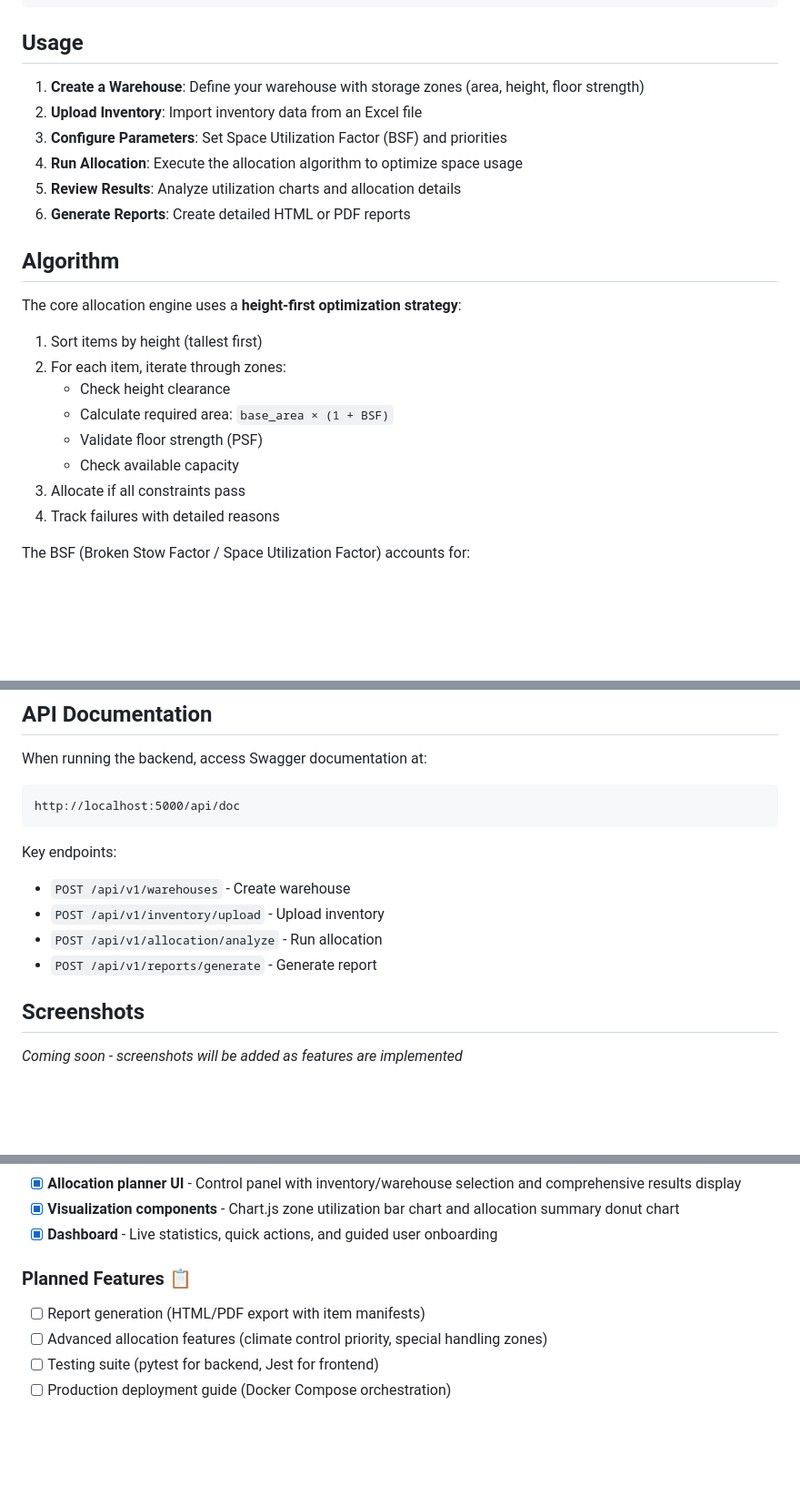
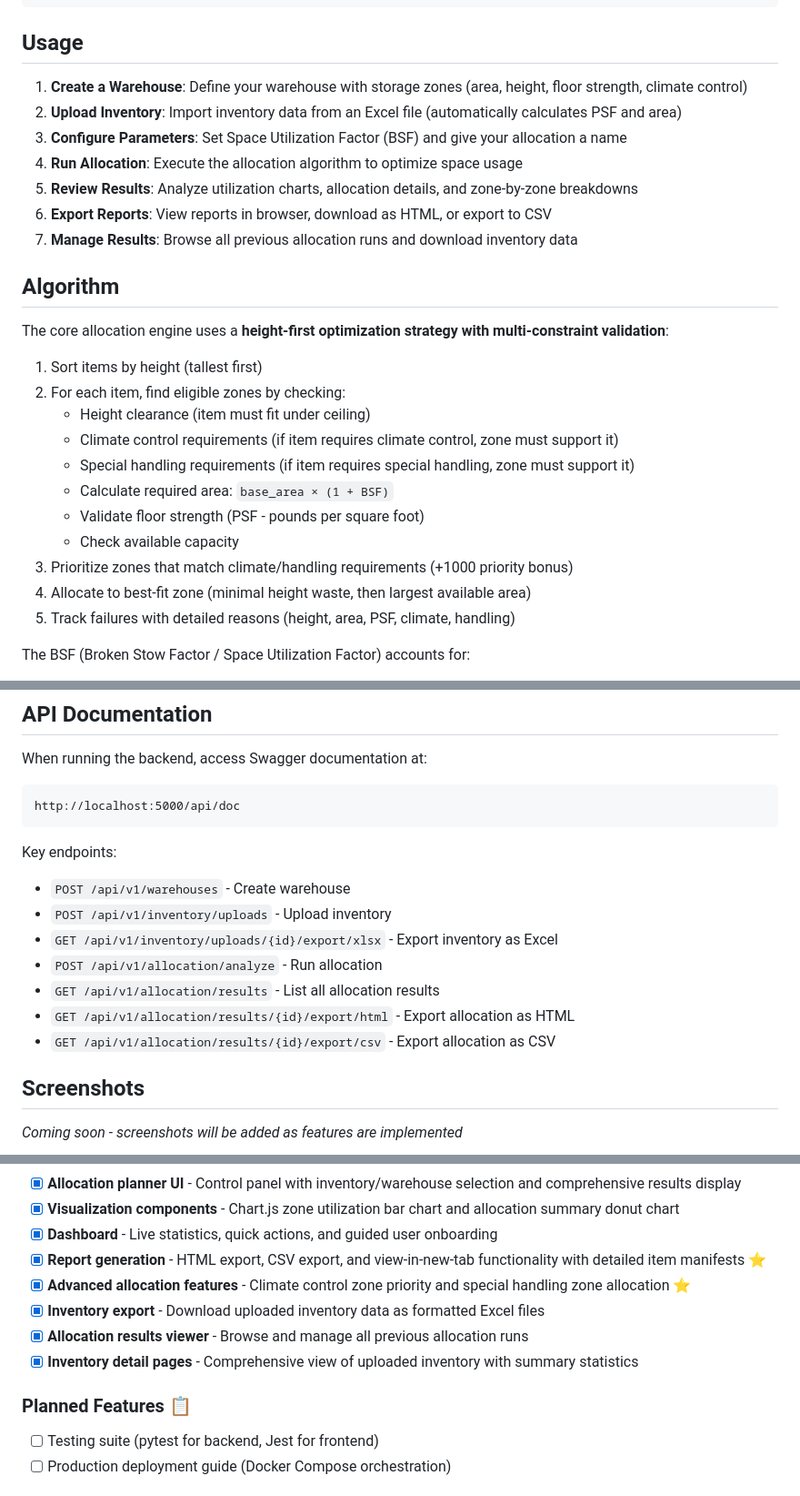
Before and after one commit to bryanstanleyyy/warehouse-capacity-planner, a Markdown page: README.md, 3 parts joined by grey strips. Shown at 91% size. Rendered like a GitHub page; blank space fills up the shorter version.

Commit message:
Update documentation and project status
Update README to reflect newly implemented features and improved
project completion status.

- Update status: 22 features implemented, ~90% complete
- Document report generation with HTML/CSV export
- Document inventory export functionality
- Document allocation results viewer
- Add comprehensive algorithm description with constraints
- Update API endpoints with export routes
- Mark report generation and advanced features as complete

```diff
--- a/README.md
+++ b/README.md
@@ -147,25 +149,29 @@ npm run dev
 
 ## Usage
 
-1. **Create a Warehouse**: Define your warehouse with storage zones (area, height, floor strength)
-2. **Upload Inventory**: Import inventory data from an Excel file
-3. **Configure Parameters**: Set Space Utilization Factor (BSF) and priorities
+1. **Create a Warehouse**: Define your warehouse with storage zones (area, height, floor strength, climate control)
+2. **Upload Inventory**: Import inventory data from an Excel file (automatically calculates PSF and area)
+3. **Configure Parameters**: Set Space Utilization Factor (BSF) and give your allocation a name
 4. **Run Allocation**: Execute the allocation algorithm to optimize space usage
-5. **Review Results**: Analyze utilization charts and allocation details
-6. **Generate Reports**: Create detailed HTML or PDF reports
+5. **Review Results**: Analyze utilization charts, allocation details, and zone-by-zone breakdowns
+6. **Export Reports**: View reports in browser, download as HTML, or export to CSV
+7. **Manage Results**: Browse all previous allocation runs and download inventory data
 
 ## Algorithm
 
-The core allocation engine uses a **height-first optimization strategy**:
+The core allocation engine uses a **height-first optimization strategy with multi-constraint validation**:
 
 1. Sort items by height (tallest first)
-2. For each item, iterate through zones:
-   - Check height clearance
+2. For each item, find eligible zones by checking:
+   - Height clearance (item must fit under ceiling)
+   - Climate control requirements (if item requires climate control, zone must support it)
+   - Special handling requirements (if item requires special handling, zone must support it)
    - Calculate required area: `base_area × (1 + BSF)`
-   - Validate floor strength (PSF)
+   - Validate floor strength (PSF - pounds per square foot)
    - Check available capacity
-3. Allocate if all constraints pass
-4. Track failures with detailed reasons
+3. Prioritize zones that match climate/handling requirements (+1000 priority bonus)
+4. Allocate to best-fit zone (minimal height waste, then largest available area)
+5. Track failures with detailed reasons (height, area, PSF, climate, handling)
 
 The BSF (Broken Stow Factor / Space Utilization Factor) accounts for:
 - Aisles and walkways
@@ -184,9 +190,12 @@ http://localhost:5000/api/doc
 
 Key endpoints:
 - `POST /api/v1/warehouses` - Create warehouse
-- `POST /api/v1/inventory/upload` - Upload inventory
+- `POST /api/v1/inventory/uploads` - Upload inventory
+- `GET /api/v1/inventory/uploads/{id}/export/xlsx` - Export inventory as Excel
 - `POST /api/v1/allocation/analyze` - Run allocation
-- `POST /api/v1/reports/generate` - Generate report
+- `GET /api/v1/allocation/results` - List all allocation results
+- `GET /api/v1/allocation/results/{id}/export/html` - Export allocation as HTML
+- `GET /api/v1/allocation/results/{id}/export/csv` - Export allocation as CSV
 
 ## Screenshots
 
@@ -212,10 +221,13 @@ Key endpoints:
 - [x] **Allocation planner UI** - Control panel with inventory/warehouse selection and comprehensive results display
 - [x] **Visualization components** - Chart.js zone utilization bar chart and allocation summary donut chart
 - [x] **Dashboard** - Live statistics, quick actions, and guided user onboarding
+- [x] **Report generation** - HTML export, CSV export, and view-in-new-tab functionality with detailed item manifests ⭐
+- [x] **Advanced allocation features** - Climate control zone priority and special handling zone allocation ⭐
+- [x] **Inventory export** - Download uploaded inventory data as formatted Excel files
+- [x] **Allocation results viewer** - Browse and manage all previous allocation runs
+- [x] **Inventory detail pages** - Comprehensive view of uploaded inventory with summary statistics
 
 ### Planned Features 📋
-- [ ] Report generation (HTML/PDF export with item manifests)
-- [ ] Advanced allocation features (climate control priority, special handling zones)
 - [ ] Testing suite (pytest for backend, Jest for frontend)
 - [ ] Production deployment guide (Docker Compose orchestration)
 
```
Also changed, not shown: other parts of README.md (+5 -3 lines).
